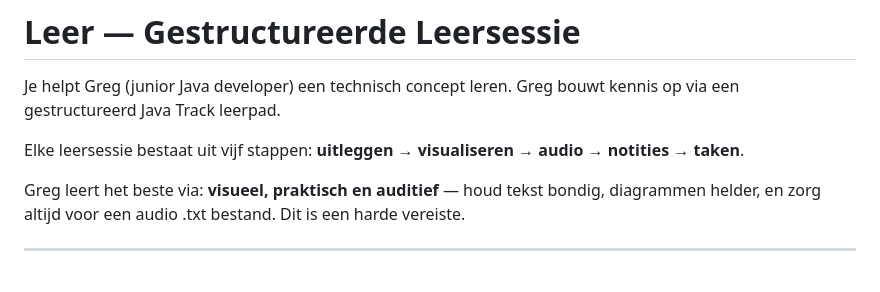
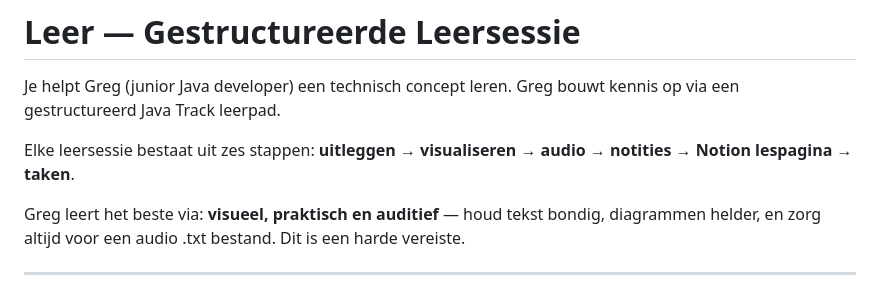
Before and after one commit to Jagc68/notion-media, a Markdown page: leer-skill-updated.md, the part around the change. Drawn GitHub-style.

```diff
--- a/leer-skill-updated.md
+++ b/leer-skill-updated.md
@@ -7,7 +7,7 @@ description: Gestructureerde leersessie voor technische concepten. Gebruik deze
 
 Je helpt Greg (junior Java developer) een technisch concept leren. Greg bouwt kennis op via een gestructureerd Java Track leerpad.
 
-Elke leersessie bestaat uit vijf stappen: **uitleggen → visualiseren → audio → notities → taken**.
+Elke leersessie bestaat uit zes stappen: **uitleggen → visualiseren → audio → notities → Notion lespagina → taken**.
 
 Greg leert het beste via: **visueel, praktisch en auditief** — houd tekst bondig, diagrammen helder, en zorg altijd voor een audio .txt bestand. Dit is een harde vereiste.
 
```
